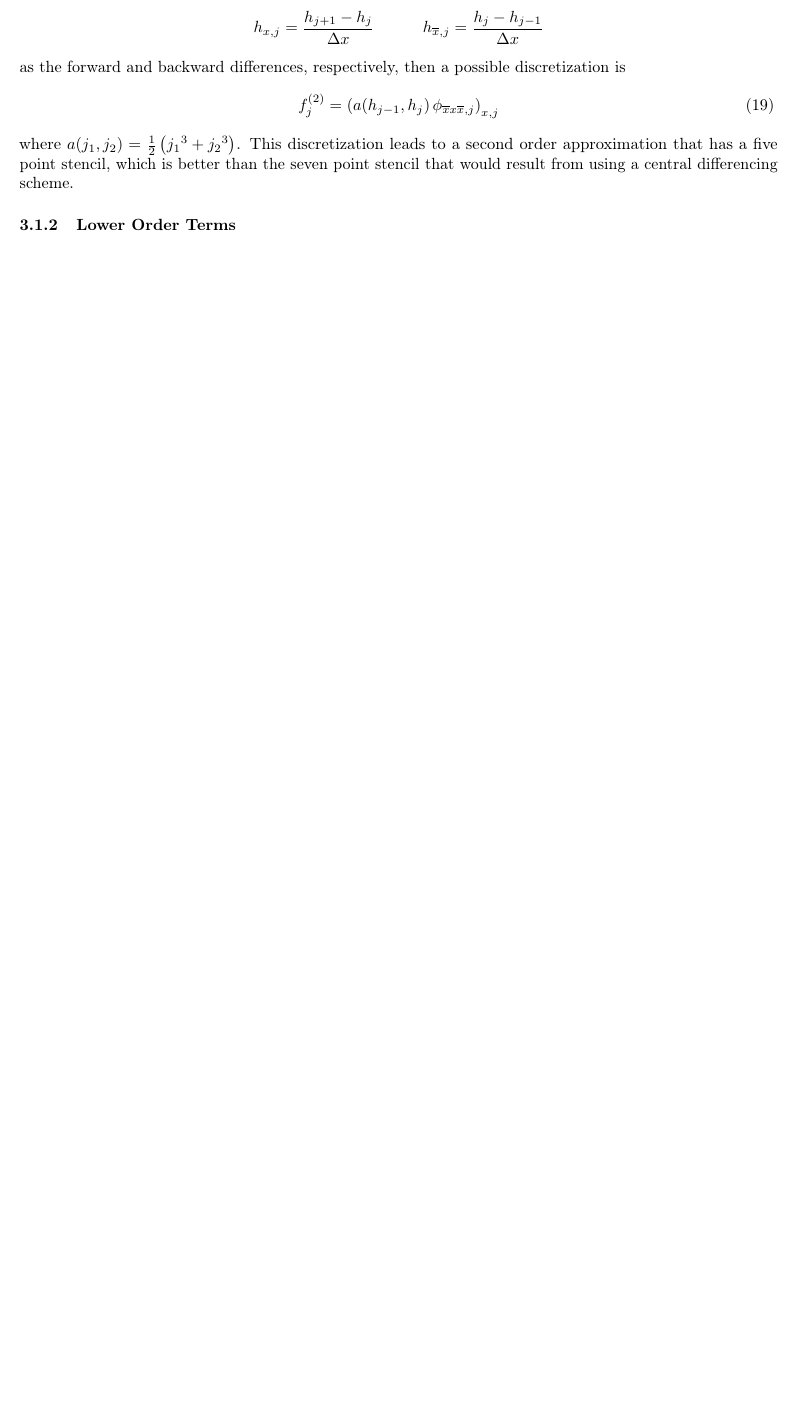
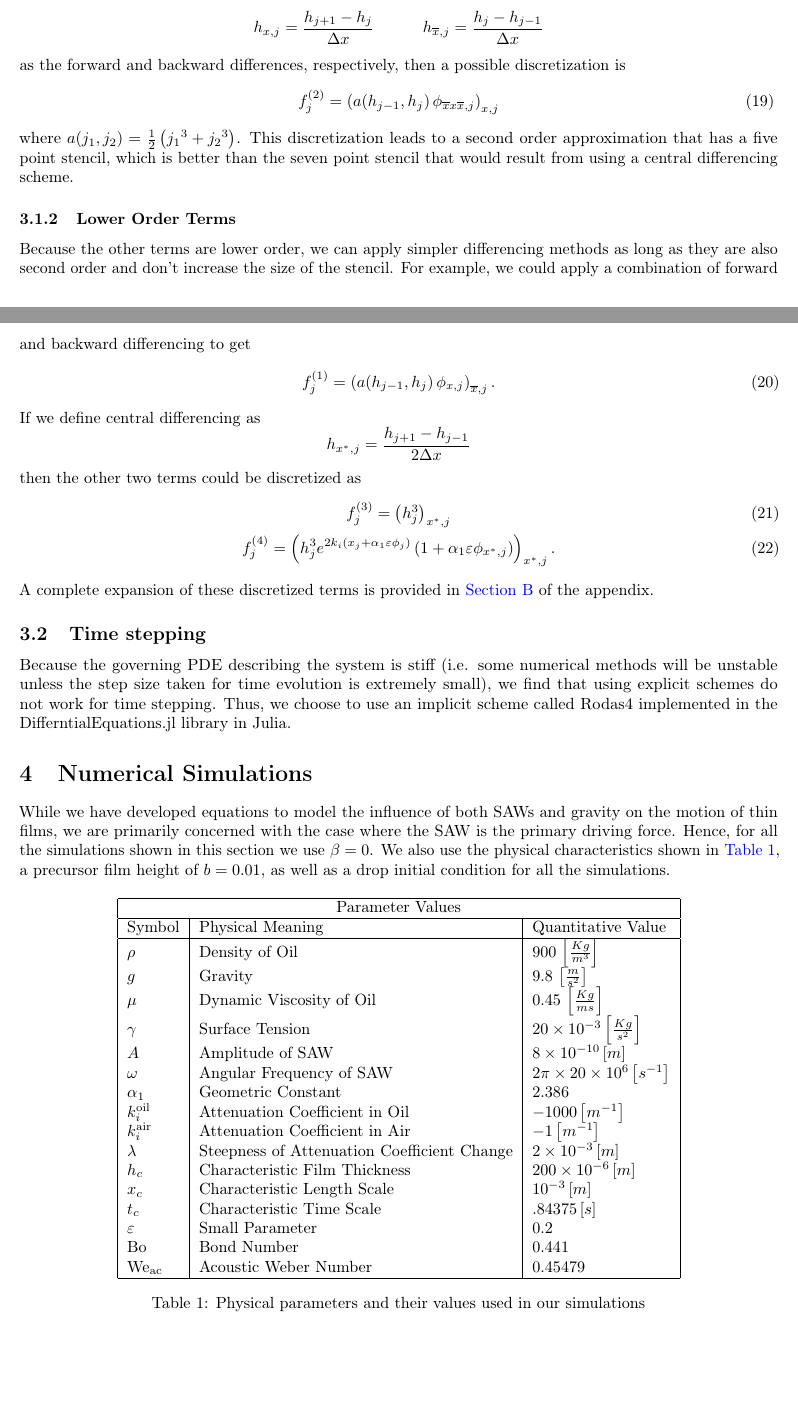
Before and after one commit to sbharg/thin_film_acoustics, a LaTeX paper (report/main.tex, which reads report/preamble.sty, report/sections/num_sol.tex, report/sections/results.tex): part of page 5 of 7 before the commit and two parts of pages 5 and 6 of 10 after it, the two joined at a grey line, cut so that both start at the same text, the shorter picture padded with empty space. Compiled offline with pdfLaTeX.

Commit message:
finished report

```diff
--- a/report/main.tex
+++ b/report/main.tex
@@ -46,8 +46,4 @@ intersection of these two interactions has not been studied.
 \section{Method of Solution} \label{sec:method_of_sol}
 \input{sections/num_sol.tex}
 
-%\begin{figure}[h]
-%    \centering
-%    \resizebox{.75\linewidth}{!}{\input{images/test/plt.tex}}
-%    \caption{A sample image}
-%\end{figure}
+\section{Numerical Simulations} \label{sec:results}
--- a/report/preamble.sty
+++ b/report/preamble.sty
@@ -52,6 +52,7 @@ layers/standard/.define layer set={%
 }
 
 \RequirePackage{graphicx}
+\RequirePackage{csquotes}
 %\RequirePackage{caption}
 \RequirePackage{subcaption}
 
@@ -126,6 +127,7 @@ layers/standard/.define layer set={%
 \crefname{corollary}{Cor.}{Cors.}
 \crefname{lemma}{Lem.}{Lems.}
 \crefname{problem}{Prob.}{Probs.}
+\crefname{table}{Table}{Table}
 
 
 \newcommand{\cexpz}{\ensuremath{e^{2k_i \lrp{x + \alpha_1 z}}}}
--- a/report/sections/num_sol.tex
+++ b/report/sections/num_sol.tex
@@ -31,3 +31,24 @@ second order approximation that has a five point stencil, which is better than t
 that would result from using a central differencing scheme.
 
 \subsubsection{Lower Order Terms}
+Because the other terms are lower order, we can apply simpler differencing methods as long as
+they are also second order and don't increase the size of the stencil. For example, we could apply
+a combination of forward and backward differencing to get
+\begin{align}
+    f_j^{\lrp{1}} = \lrp{\func{a}{h_{j-1}, h_j}\phi_{x, j}}_{\bar{x}, j}.
+\end{align}
+If we define central differencing as
+\begin{equation*}
+    h_{x^*, j} = \frac{h_{j+1} - h_{j-1}}{2\Delta x}
+\end{equation*}
+then the other two terms could be discretized as
+\begin{gather}
+    f_j^{\lrp{3}} = \lrp{h^3_j}_{x^*, j}\\
+    f_j^{\lrp{4}} = \lrp{h^3_j e^{2k_i \lrp{x_j + \alpha_1 \varepsilon \phi_j}} \lrp{1 + \alpha_1 \varepsilon \phi_{x^*, j}}}_{x^*, j}.
+\end{gather}
+A complete expansion of these discretized terms is provided in \cref{sec:space_discrete_expand} of the appendix.
+
+\subsection{Time stepping}
+Because the governing PDE describing the system is stiff (i.e. some numerical methods will be unstable unless the step size taken for time evolution is extremely small),
+we find that using explicit schemes do not work for time stepping. Thus, we choose to use an implicit scheme called Rodas4 implemented
+in the DifferntialEquations.jl library in Julia.
--- /dev/null
+++ b/report/sections/results.tex
@@ -0,0 +1,29 @@
+While we have developed equations to model the influence of both SAWs and gravity on the
+motion of thin films, we are primarily concerned with the case where the SAW is the primary driving
+force. Hence, for all the simulations shown in this section we use $\beta = 0$. We also use the
+physical characteristics shown in \cref{tab:params}, a precursor film height of $b = 0.01$, as well as a drop initial condition for all the simulations.
+
+\begin{table}[hb]
+    \centering
+    \begin{tabular}{|lll|}
+        \hline
+        \multicolumn{3}{|c|}{Parameter Values}                                                                                    \\ \hline
+        \multicolumn{1}{|l|}{Symbol}             & \multicolumn{1}{l|}{Physical Meaning}                & Quantitative Value          \\ \hline
+        \multicolumn{1}{|l|}{$\rho$}             & \multicolumn{1}{l|}{Density of Oil}                  & 900 $\lrb{\frac{Kg}{m^3}}$  \\
+        \multicolumn{1}{|l|}{$g$}                & \multicolumn{1}{l|}{Gravity}                         & 9.8 $\lrb{\frac{m}{s^2}}$   \\
+        \multicolumn{1}{|l|}{$\mu$}              & \multicolumn{1}{l|}{Dynamic Viscosity of Oil}        & 0.45 $\lrb{\frac{Kg}{ms}}$                \\
+        \multicolumn{1}{|l|}{$\gamma$}           & \multicolumn{1}{l|}{Surface Tension}                 & $20 \times 10^{-3} \lrb{\frac{Kg}{s^2}}$  \\
+        \multicolumn{1}{|l|}{$A$}                & \multicolumn{1}{l|}{Amplitude of SAW}                & $8 \times 10^{-10} \lrb{m}$ \\
+        \multicolumn{1}{|l|}{$\omega$}           & \multicolumn{1}{l|}{Angular Frequency of SAW}        & $2\pi \times 20 \times 10^6 \lrb{s^{-1}}$ \\
+        \multicolumn{1}{|l|}{$\alpha_1$}         & \multicolumn{1}{l|}{Geometric Constant}              & 2.386                       \\
+        \multicolumn{1}{|l|}{$k_i^{\text{oil}}$} & \multicolumn{1}{l|}{Attenuation Coefficient in Oil}  & $-1000 \lrb{m^{-1}}$                      \\
+        \multicolumn{1}{|l|}{$k_i^{\text{air}}$} & \multicolumn{1}{l|}{Attenuation Coefficient in Air}  & $-1 \lrb{m^{-1}}$                         \\
+        \multicolumn{1}{|l|}{$\lambda$}          & \multicolumn{1}{l|}{Steepness of Attenuation Coefficient Change}  & $2 \times 10^{-3} \lrb{m}$                         \\
+        \multicolumn{1}{|l|}{$h_c$}              & \multicolumn{1}{l|}{Characteristic Film Thickness}   & $200 \times 10^{−6} \lrb{m}$              \\
+        \multicolumn{1}{|l|}{$x_c$}              & \multicolumn{1}{l|}{Characteristic Length Scale}     & $10^{−3} \lrb{m}$           \\
+        \multicolumn{1}{|l|}{$t_c$}              & \multicolumn{1}{l|}{Characteristic Time Scale}       & $ .84375 \lrb{s}$           \\
+        \multicolumn{1}{|l|}{$\varepsilon$}      & \multicolumn{1}{l|}{Small Parameter}                 & $0.2$                       \\
+        \multicolumn{1}{|l|}{$\mathrm{Bo}$}      & \multicolumn{1}{l|}{Bond Number}                     & $0.441$                     \\
+        \multicolumn{1}{|l|}{$\mathrm{We_{ac}}$} & \multicolumn{1}{l|}{Acoustic Weber Number}           & $0.45479$                   \\ \hline
+    \end{tabular}
+    \caption{Physical parameters and their values used in our simulations}
```
Also changed, not shown: report/sections/discretization.tex (+15 -1 lines), report/sections/thinfilm_saw.tex (+4 -4 lines), report/images/attenuation.png, report/images/bump_05/plt.png (added), report/images/bump_05/plt_notitle.png (added), report/images/bump_10_shorter/plt.png (added), report/images/bump_10_shorter/plt_notitle.png (added), report/images/flat/plt.png (added), report/images/flat/plt_notitle.png (added), report/main.pdf, report/main.tex (29 more changed lines), report/sections/results.tex (29 more changed lines), 6 other files.
